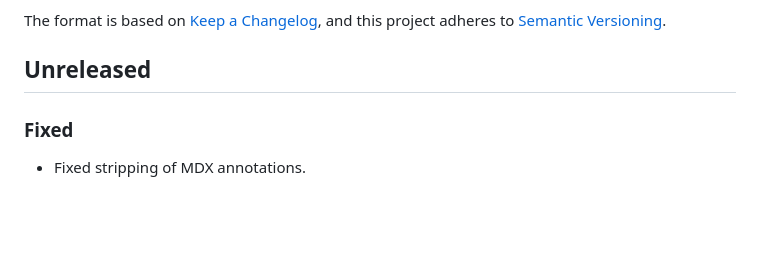
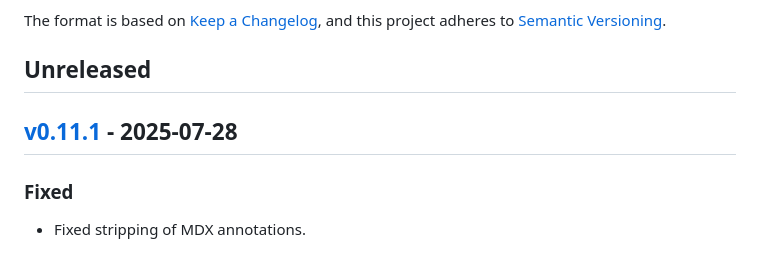
Before and after one commit to ezzatron/impasto, a Markdown page: CHANGELOG.md, the part around the change. Drawn GitHub-style; blank space fills up the shorter version.

Commit message:
Bump to v0.11.1

```diff
--- a/CHANGELOG.md
+++ b/CHANGELOG.md
@@ -9,6 +9,10 @@ Versioning].
 [semantic versioning]: https://semver.org/spec/v2.0.0.html
 
 ## Unreleased
+
+## [v0.11.1] - 2025-07-28
+
+[v0.11.1]: https://github.com/ezzatron/impasto/releases/tag/v0.11.1
 
 ### Fixed
 
```
